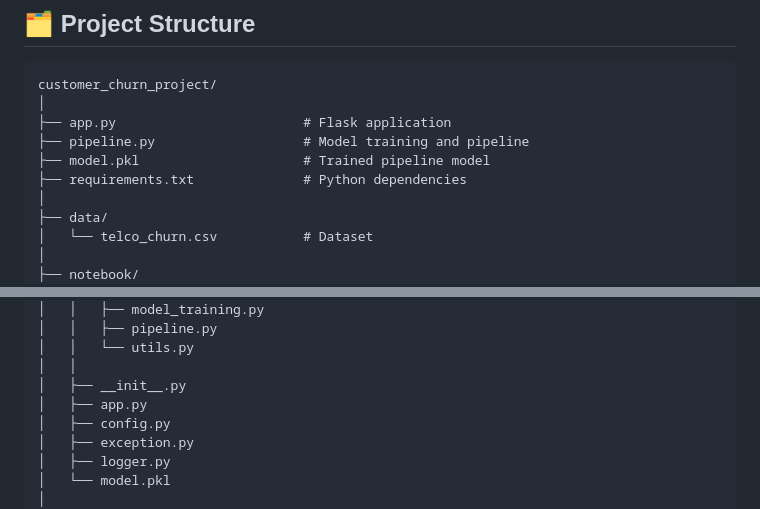
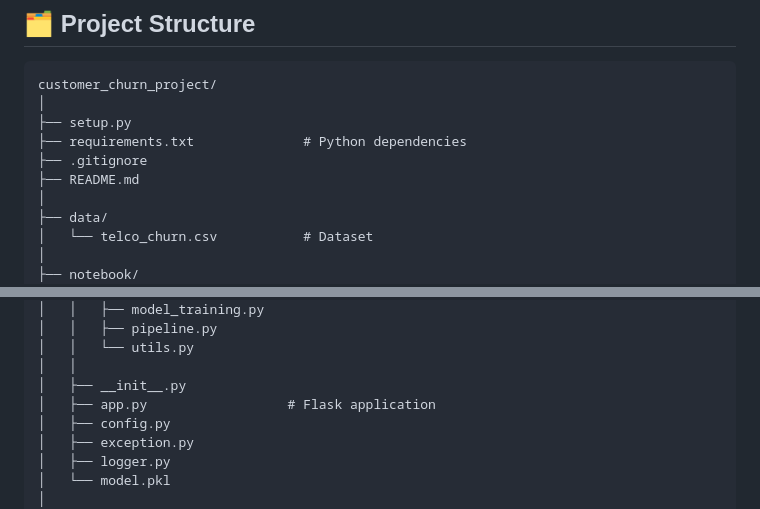
Before and after one commit to vishal-benake/Customer-Churn-Prediction-ML-Flask, a Markdown page: README.md, 2 parts joined by grey strips. Rendered like a GitHub page.

````diff
--- a/README.md
+++ b/README.md
@@ -53,10 +53,10 @@ Here are some screenshots of the live application:
 ```
 customer_churn_project/
 │
-├── app.py                        # Flask application
-├── pipeline.py                   # Model training and pipeline
-├── model.pkl                     # Trained pipeline model
+├── setup.py
 ├── requirements.txt              # Python dependencies
+├── .gitignore
+├── README.md
 │
 ├── data/
 │   └── telco_churn.csv           # Dataset
@@ -83,7 +83,7 @@ customer_churn_project/
 │   │   └── utils.py
 │   │
 │   ├── __init__.py
-│   ├── app.py
+│   ├── app.py                  # Flask application
 │   ├── config.py
 │   ├── exception.py
 │   ├── logger.py
````
